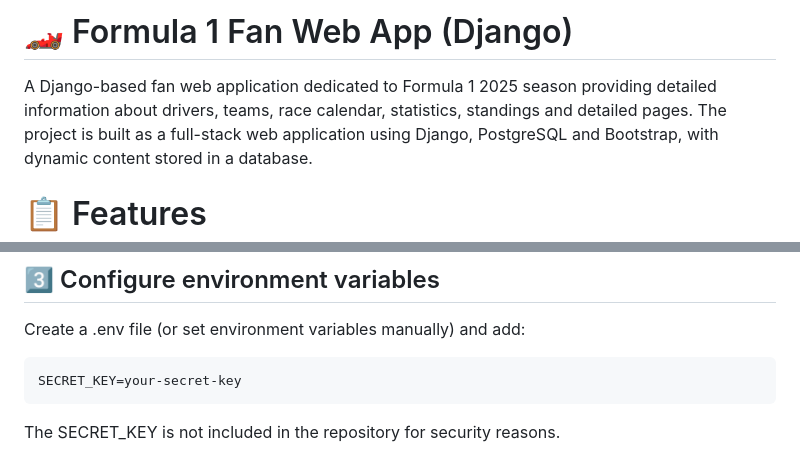
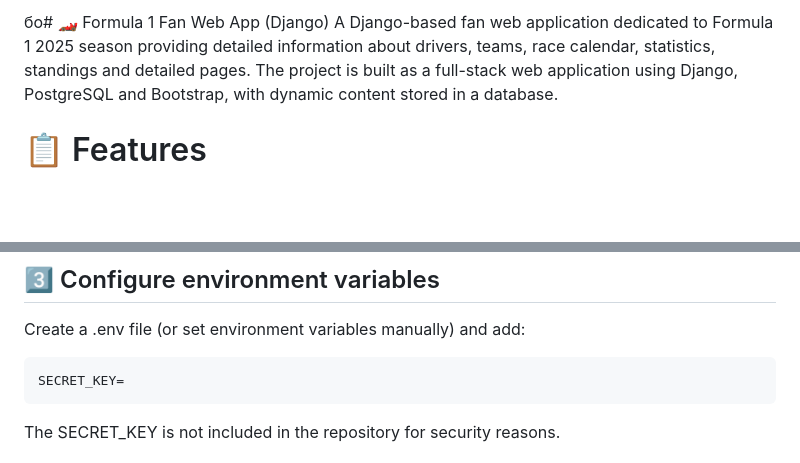
Before and after one commit to Shyshkanova2005/Django-f1-web-app, a Markdown page: README.md, 2 parts joined by grey strips. Drawn GitHub-style; blank space fills up the shorter version.

````diff
--- a/README.md
+++ b/README.md
@@ -1,4 +1,4 @@
-# 🏎️ Formula 1 Fan Web App (Django)
+бо# 🏎️ Formula 1 Fan Web App (Django)
 A Django-based fan web application dedicated to Formula 1 2025 season providing detailed information about
 drivers, teams, race calendar, statistics, standings and detailed pages.
 The project is built as a full-stack web application using Django, PostgreSQL and Bootstrap, with dynamic content stored in a database.
@@ -103,7 +103,7 @@ pip install -r requirements.txt
 ## 3️⃣ Configure environment variables
 Create a .env file (or set environment variables manually) and add:
 ```
-SECRET_KEY=your-secret-key
+SECRET_KEY=
 ```
 The SECRET_KEY is not included in the repository for security reasons.
 
````
